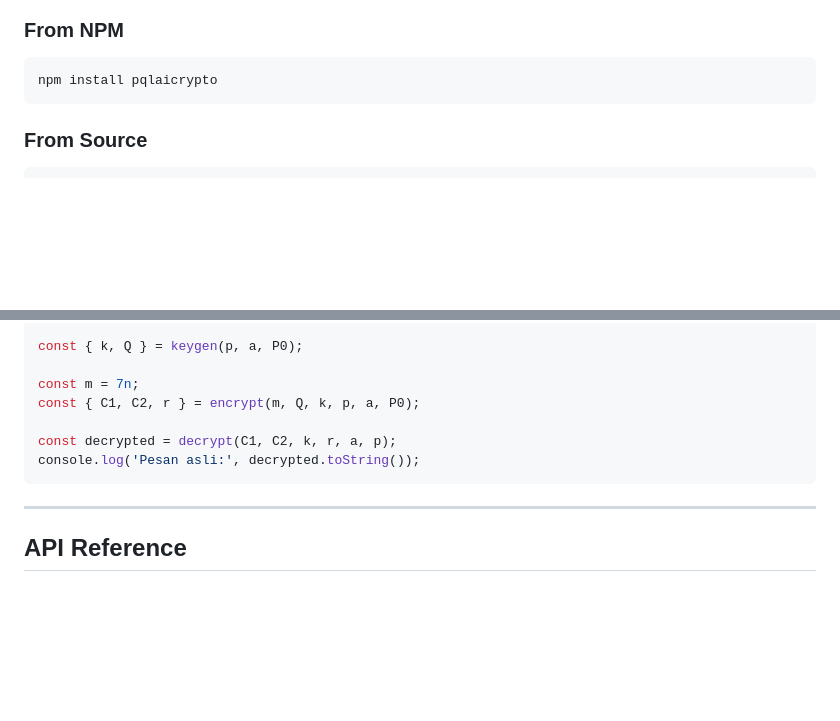
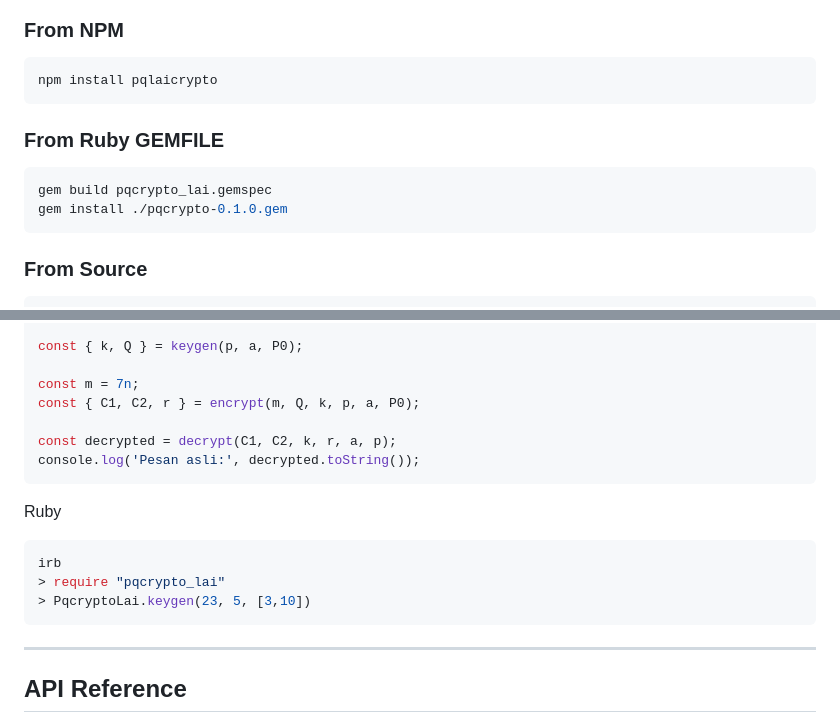
Before and after one commit to galihru/pqcrypto, a Markdown page: README.md, 2 parts joined by grey strips. Rendered like a GitHub page; blank space fills up the shorter version.

````diff
--- a/README.md
+++ b/README.md
@@ -131,6 +131,12 @@ pip install pqcrypto
 ### From NPM
 ```bash
 npm install pqlaicrypto
+```
+
+### From Ruby GEMFILE
+```bash
+gem build pqcrypto_lai.gemspec
+gem install ./pqcrypto-0.1.0.gem
 ```
 
 ### From Source
@@ -288,6 +294,14 @@ const decrypted = decrypt(C1, C2, k, r, a, p);
 console.log('Pesan asli:', decrypted.toString());
 ```
 
+Ruby
+
+```rb
+irb
+> require "pqcrypto_lai"
+> PqcryptoLai.keygen(23, 5, [3,10])
+```
+
 ---
 
 ## API Reference
````
